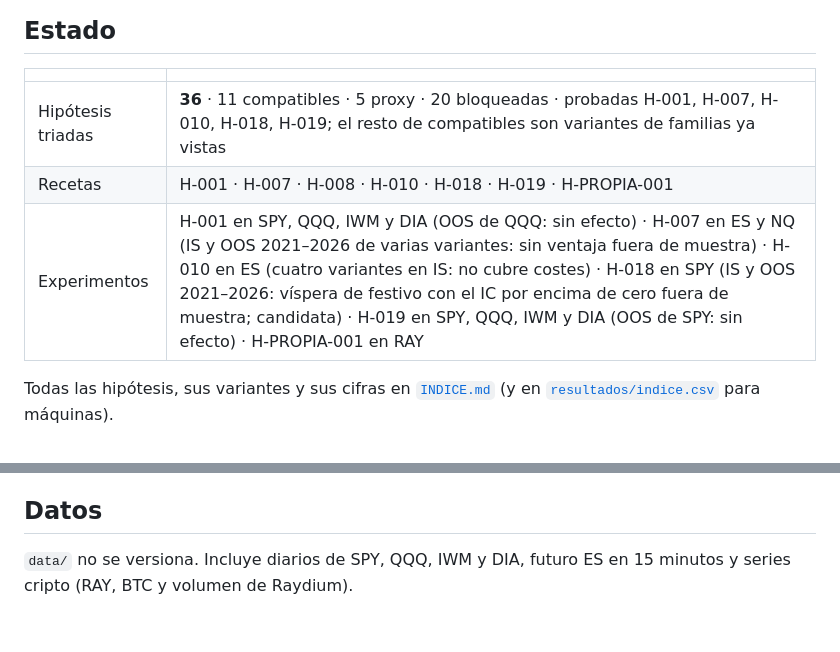
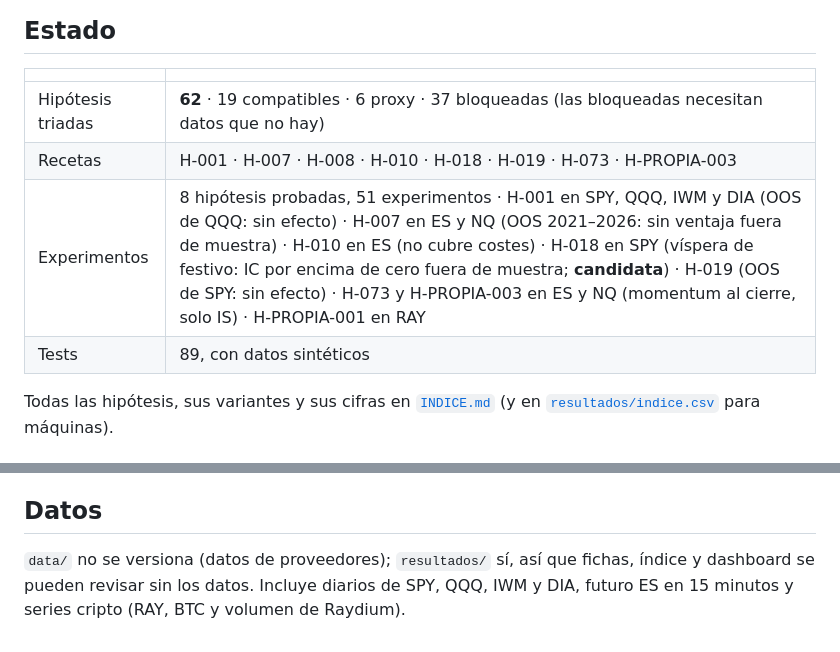
Before and after one commit to daridoto/edge_factory, a Markdown page: README.md, 2 parts joined by grey strips. GitHub-like rendering.

Commit message:
README: estado actualizado (62 hipótesis triadas, 51 experimentos) y nota H-PROPIA-004
Co-Authored-By: Claude Opus 5.5 <noreply@anthropic.com>

```diff
--- a/README.md
+++ b/README.md
@@ -57,9 +57,10 @@ flowchart LR
 
 | | |
 |---|---|
-| Hipótesis triadas | **36** · 11 compatibles · 5 proxy · 20 bloqueadas · probadas H-001, H-007, H-010, H-018, H-019; el resto de compatibles son variantes de familias ya vistas |
-| Recetas | H-001 · H-007 · H-008 · H-010 · H-018 · H-019 · H-PROPIA-001 |
-| Experimentos | H-001 en SPY, QQQ, IWM y DIA (OOS de QQQ: sin efecto) · H-007 en ES y NQ (IS y OOS 2021–2026 de varias variantes: sin ventaja fuera de muestra) · H-010 en ES (cuatro variantes en IS: no cubre costes) · H-018 en SPY (IS y OOS 2021–2026: víspera de festivo con el IC por encima de cero fuera de muestra; candidata) · H-019 en SPY, QQQ, IWM y DIA (OOS de SPY: sin efecto) · H-PROPIA-001 en RAY |
+| Hipótesis triadas | **62** · 19 compatibles · 6 proxy · 37 bloqueadas (las bloqueadas necesitan datos que no hay) |
+| Recetas | H-001 · H-007 · H-008 · H-010 · H-018 · H-019 · H-073 · H-PROPIA-003 |
+| Experimentos | 8 hipótesis probadas, 51 experimentos · H-001 en SPY, QQQ, IWM y DIA (OOS de QQQ: sin efecto) · H-007 en ES y NQ (OOS 2021–2026: sin ventaja fuera de muestra) · H-010 en ES (no cubre costes) · H-018 en SPY (víspera de festivo: IC por encima de cero fuera de muestra; **candidata**) · H-019 (OOS de SPY: sin efecto) · H-073 y H-PROPIA-003 en ES y NQ (momentum al cierre, solo IS) · H-PROPIA-001 en RAY |
+| Tests | 89, con datos sintéticos |
 
 Todas las hipótesis, sus variantes y sus cifras en [`INDICE.md`](INDICE.md) (y en [`resultados/indice.csv`](resultados/indice.csv) para máquinas).
 
@@ -112,4 +113,4 @@ Lee `resultados/` en solo lectura: portada con todas las hipótesis, ficha por h
 
 ## Datos
 
-`data/` no se versiona. Incluye diarios de SPY, QQQ, IWM y DIA, futuro ES en 15 minutos y series cripto (RAY, BTC y volumen de Raydium).
+`data/` no se versiona (datos de proveedores); `resultados/` sí, así que fichas, índice y dashboard se pueden revisar sin los datos. Incluye diarios de SPY, QQQ, IWM y DIA, futuro ES en 15 minutos y series cripto (RAY, BTC y volumen de Raydium).
```
Also changed, not shown: conocimiento/H-PROPIA-004.md (added, +38 -0 lines).
